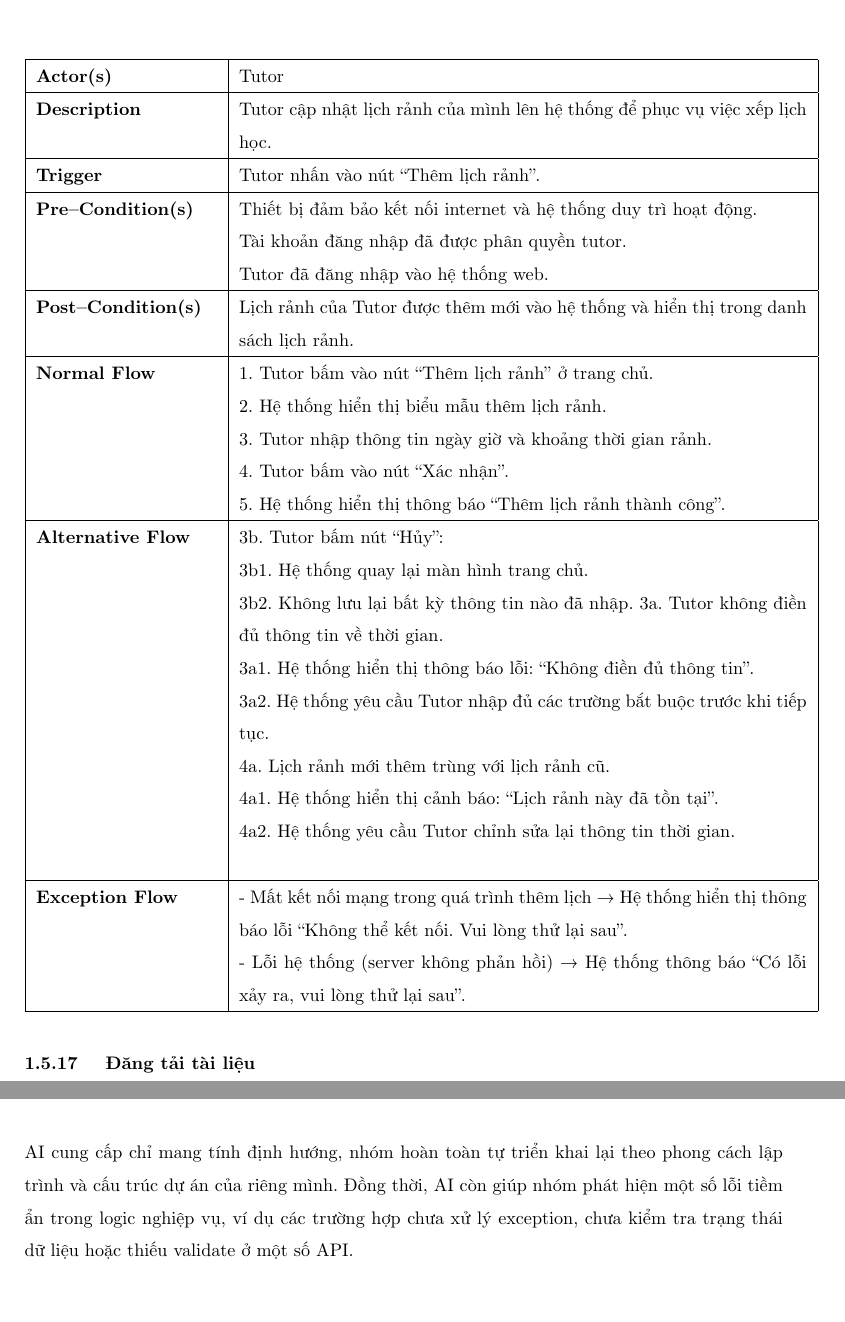
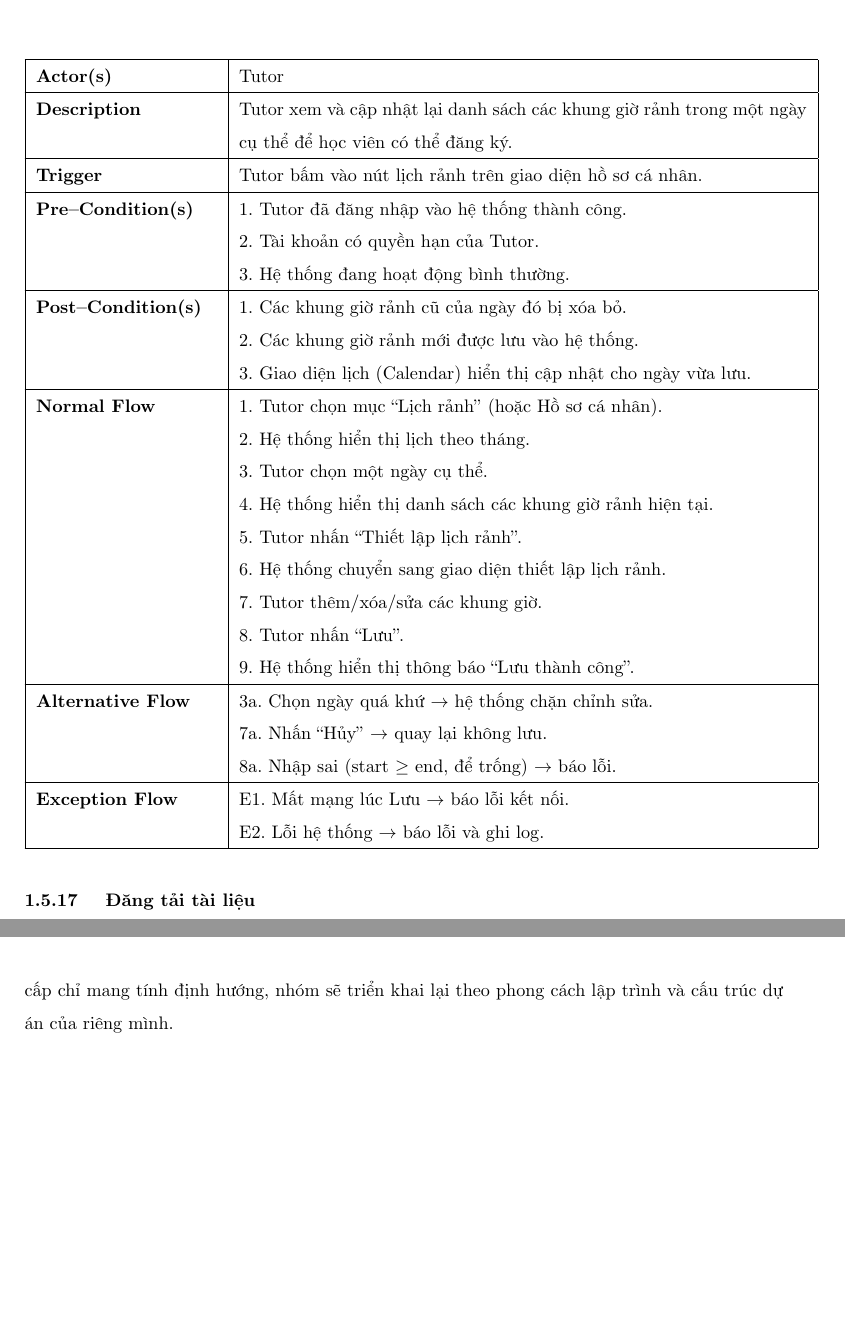
Before and after one commit to giakhang1704/SE_REPORT, a LaTeX document (main.tex, which reads Content/AI.tex, Content/uc_Tutor.tex): two parts of pages 45 and 197 of 197 before the commit and two parts of pages 45 and 198 of 198 after it, joined at a grey line, cut so that both start at the same text. Compiled offline with pdfLaTeX.

Commit message:
fix bug in table

```diff
--- a/Content/AI.tex
+++ b/Content/AI.tex
@@ -18,8 +18,6 @@ thực hoá.
 
 Trong giai đoạn triển khai mã nguồn, AI được sử dụng ở mức độ tham khảo, chủ yếu để
 xem ví dụ về cấu trúc REST Controller trong Spring Boot, cách viết tầng Service theo
-chuẩn DI (Dependency Injection), hoặc mẫu component và hook trong React. Những đoạn
-mã mẫu do AI cung cấp chỉ mang tính định hướng, nhóm hoàn toàn tự triển khai lại
-theo phong cách lập trình và cấu trúc dự án của riêng mình. Đồng thời, AI còn giúp nhóm
-phát hiện một số lỗi tiềm ẩn trong logic nghiệp vụ, ví dụ các trường hợp chưa xử lý
-exception, chưa kiểm tra trạng thái dữ liệu hoặc thiếu validate ở một số API.
+chuẩn DI (Dependency Injection), mẫu component và hook trong React. Những đoạn
+mã mẫu do AI cung cấp chỉ mang tính định hướng, nhóm sẽ triển khai lại
+theo phong cách lập trình và cấu trúc dự án của riêng mình.
--- a/Content/uc_Tutor.tex
+++ b/Content/uc_Tutor.tex
@@ -158,40 +158,38 @@ Lịch rảnh của Tutor được cập nhật tương ứng. \\ \hline
 \textbf{Use Case ID} & UC-16 \\ \hline
 \textbf{Use Case Name} & Thiết lập lịch rảnh \\ \hline
 \textbf{Actor(s)} & Tutor \\ \hline
-\textbf{Description} & Tutor cập nhật lịch rảnh của mình lên hệ thống để phục vụ việc xếp lịch học. \\ \hline
-
-\textbf{Trigger} & Tutor nhấn vào nút “Thêm lịch rảnh”. \\ \hline
+\textbf{Description} & Tutor xem và cập nhật lại danh sách các khung giờ rảnh trong một ngày cụ thể để học viên có thể đăng ký. \\ \hline
+\textbf{Trigger} & Tutor bấm vào nút lịch rảnh trên giao diện hồ sơ cá nhân. \\ \hline
 
 \textbf{Pre–Condition(s)} &
-Thiết bị đảm bảo kết nối internet và hệ thống duy trì hoạt động. \newline
-Tài khoản đăng nhập đã được phân quyền tutor. \newline
-Tutor đã đăng nhập vào hệ thống web. \\ \hline
+1. Tutor đã đăng nhập vào hệ thống thành công. \newline
+2. Tài khoản có quyền hạn của Tutor. \newline
+3. Hệ thống đang hoạt động bình thường. \\ \hline
 
 \textbf{Post–Condition(s)} &
-Lịch rảnh của Tutor được thêm mới vào hệ thống và hiển thị trong danh sách lịch rảnh. \\ \hline
+1. Các khung giờ rảnh cũ của ngày đó bị xóa bỏ. \newline
+2. Các khung giờ rảnh mới được lưu vào hệ thống. \newline
+3. Giao diện lịch (Calendar) hiển thị cập nhật cho ngày vừa lưu. \\ \hline
 
 \textbf{Normal Flow} &
-1. Tutor bấm vào nút “Thêm lịch rảnh” ở trang chủ. \newline
-2. Hệ thống hiển thị biểu mẫu thêm lịch rảnh. \newline
-3. Tutor nhập thông tin ngày giờ và khoảng thời gian rảnh. \newline
-4. Tutor bấm vào nút “Xác nhận”. \newline
-5. Hệ thống hiển thị thông báo “Thêm lịch rảnh thành công”. \\ \hline
+1. Tutor chọn mục “Lịch rảnh” (hoặc Hồ sơ cá nhân). \newline
+2. Hệ thống hiển thị lịch theo tháng. \newline
+3. Tutor chọn một ngày cụ thể. \newline
+4. Hệ thống hiển thị danh sách các khung giờ rảnh hiện tại. \newline
+5. Tutor nhấn “Thiết lập lịch rảnh”. \newline
+6. Hệ thống chuyển sang giao diện thiết lập lịch rảnh. \newline
+7. Tutor thêm/xóa/sửa các khung giờ. \newline
+8. Tutor nhấn “Lưu”. \newline
+9. Hệ thống hiển thị thông báo “Lưu thành công”. \\ \hline
 
 \textbf{Alternative Flow} &
-3b. Tutor bấm nút “Hủy”: \newline
-3b1. Hệ thống quay lại màn hình trang chủ. \newline
-3b2. Không lưu lại bất kỳ thông tin nào đã nhập.
-3a. Tutor không điền đủ thông tin về thời gian. \newline
-3a1. Hệ thống hiển thị thông báo lỗi: “Không điền đủ thông tin”. \newline
-3a2. Hệ thống yêu cầu Tutor nhập đủ các trường bắt buộc trước khi tiếp tục. \newline
-4a. Lịch rảnh mới thêm trùng với lịch rảnh cũ. \newline
-4a1. Hệ thống hiển thị cảnh báo: “Lịch rảnh này đã tồn tại”. \newline
-4a2. Hệ thống yêu cầu Tutor chỉnh sửa lại thông tin thời gian. \newline
-\\ \hline
+3a. Chọn ngày quá khứ $\rightarrow$ hệ thống chặn chỉnh sửa. \newline
+7a. Nhấn “Hủy” $\rightarrow$ quay lại không lưu. \newline
+8a. Nhập sai (start $\ge$ end, để trống) $\rightarrow$ báo lỗi. \\ \hline
+
 \textbf{Exception Flow} &
-
-- Mất kết nối mạng trong quá trình thêm lịch → Hệ thống hiển thị thông báo lỗi “Không thể kết nối. Vui lòng thử lại sau”. \newline
-- Lỗi hệ thống (server không phản hồi) → Hệ thống thông báo “Có lỗi xảy ra, vui lòng thử lại sau”. \\ \hline
+E1. Mất mạng lúc Lưu $\rightarrow$ báo lỗi kết nối. \newline
+E2. Lỗi hệ thống $\rightarrow$ báo lỗi và ghi log. \\ \hline
 
 \end{longtable}
 
```
Also changed, not shown: Content/classdiagram.tex (+0 -7 lines), Content/hoatdong.tex (+23 -0 lines), Content/AI.tex (2 more changed lines).
